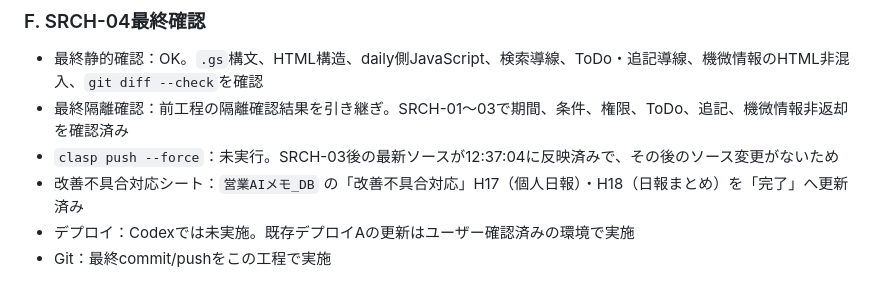
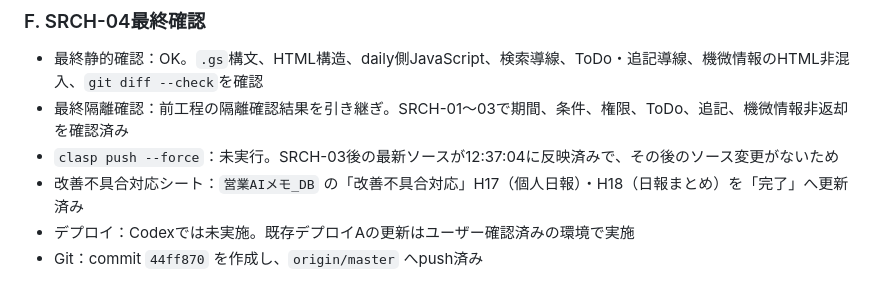
Before and after one commit to xxxinakenxxx-hash/external-voice-poc, a Markdown page: docs/TEST_PLAN.md, the part around the change. GitHub-like rendering.

```diff
--- a/docs/TEST_PLAN.md
+++ b/docs/TEST_PLAN.md
@@ -374,4 +374,4 @@ NG・違和感は実装判断をせず、フィードバック一覧.md に記
 - `clasp push --force`：未実行。SRCH-03後の最新ソースが12:37:04に反映済みで、その後のソース変更がないため
 - 改善不具合対応シート：`営業AIメモ_DB` の「改善不具合対応」H17（個人日報）・H18（日報まとめ）を「完了」へ更新済み
 - デプロイ：Codexでは未実施。既存デプロイAの更新はユーザー確認済みの環境で実施
-- Git：最終commit/pushをこの工程で実施
+- Git：commit `44ff870` を作成し、`origin/master` へpush済み
```
Also changed, not shown: tasks/TASK_CURRENT.md (+2 -2 lines).
